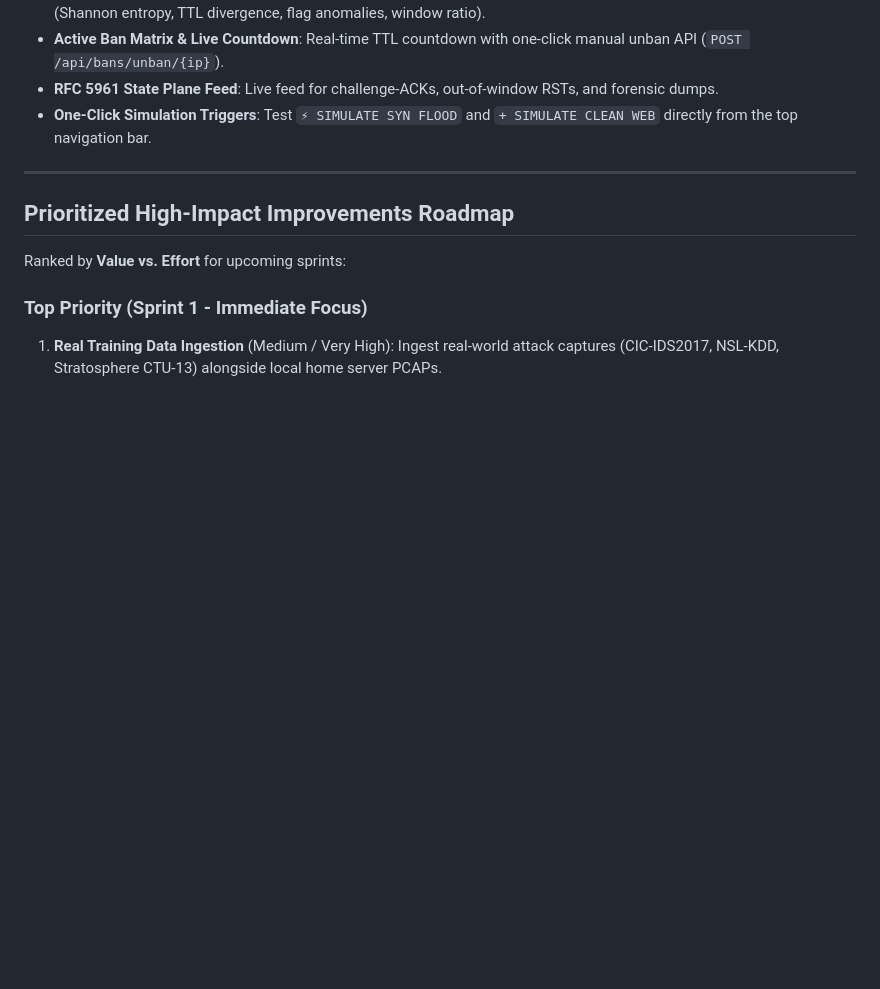
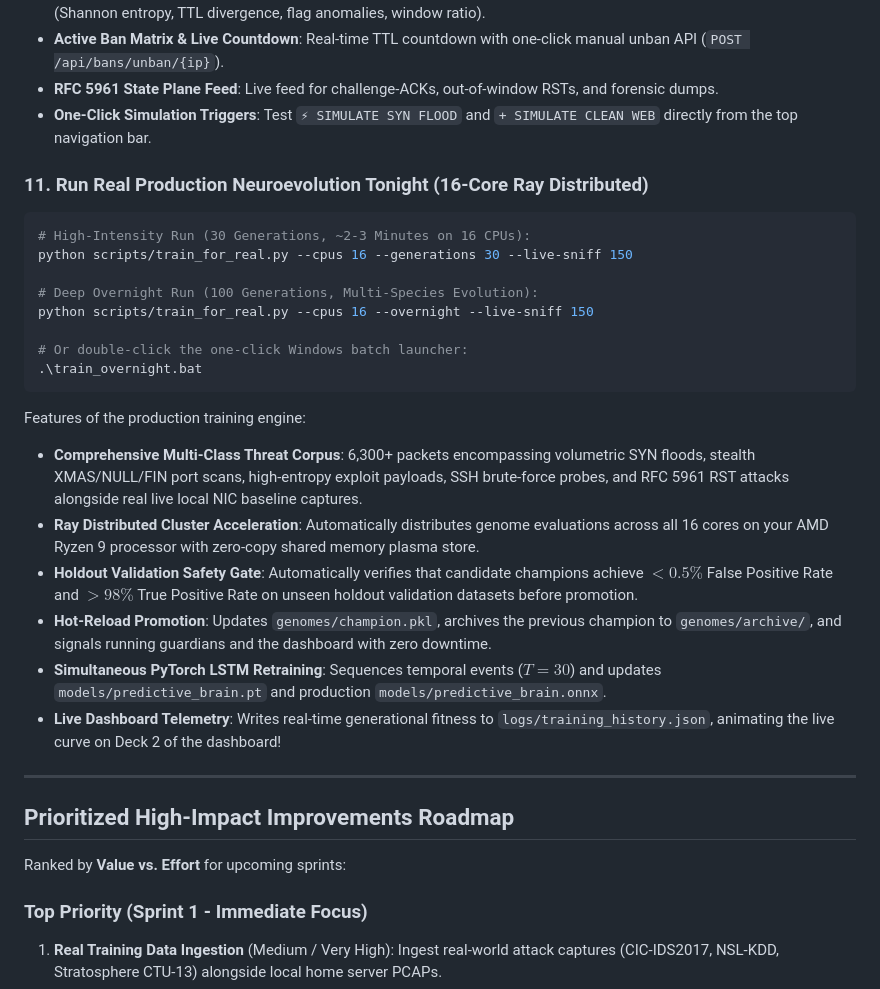
Before and after one commit to dribblejerp-KlunkDunker/N.E.X.U.S, a Markdown page: README.md, the part around the change. GitHub-like rendering; blank space fills up the shorter version.

Commit message:
docs: add Section 11 runbook for real production training engine and overnight launcher

````diff
--- a/README.md
+++ b/README.md
@@ -252,6 +252,25 @@ Open `http://localhost:8000` in any web browser:
 - **RFC 5961 State Plane Feed**: Live feed for challenge-ACKs, out-of-window RSTs, and forensic dumps.
 - **One-Click Simulation Triggers**: Test `⚡ SIMULATE SYN FLOOD` and `+ SIMULATE CLEAN WEB` directly from the top navigation bar.
 
+### 11. Run Real Production Neuroevolution Tonight (16-Core Ray Distributed)
+```powershell
+# High-Intensity Run (30 Generations, ~2-3 Minutes on 16 CPUs):
+python scripts/train_for_real.py --cpus 16 --generations 30 --live-sniff 150
+
+# Deep Overnight Run (100 Generations, Multi-Species Evolution):
+python scripts/train_for_real.py --cpus 16 --overnight --live-sniff 150
+
+# Or double-click the one-click Windows batch launcher:
+.\train_overnight.bat
+```
+Features of the production training engine:
+- **Comprehensive Multi-Class Threat Corpus**: 6,300+ packets encompassing volumetric SYN floods, stealth XMAS/NULL/FIN port scans, high-entropy exploit payloads, SSH brute-force probes, and RFC 5961 RST attacks alongside real live local NIC baseline captures.
+- **Ray Distributed Cluster Acceleration**: Automatically distributes genome evaluations across all 16 cores on your AMD Ryzen 9 processor with zero-copy shared memory plasma store.
+- **Holdout Validation Safety Gate**: Automatically verifies that candidate champions achieve $< 0.5\%$ False Positive Rate and $> 98\%$ True Positive Rate on unseen holdout validation datasets before promotion.
+- **Hot-Reload Promotion**: Updates `genomes/champion.pkl`, archives the previous champion to `genomes/archive/`, and signals running guardians and the dashboard with zero downtime.
+- **Simultaneous PyTorch LSTM Retraining**: Sequences temporal events ($T=30$) and updates `models/predictive_brain.pt` and production `models/predictive_brain.onnx`.
+- **Live Dashboard Telemetry**: Writes real-time generational fitness to `logs/training_history.json`, animating the live curve on Deck 2 of the dashboard!
+
 ---
 
 ## Prioritized High-Impact Improvements Roadmap
````
